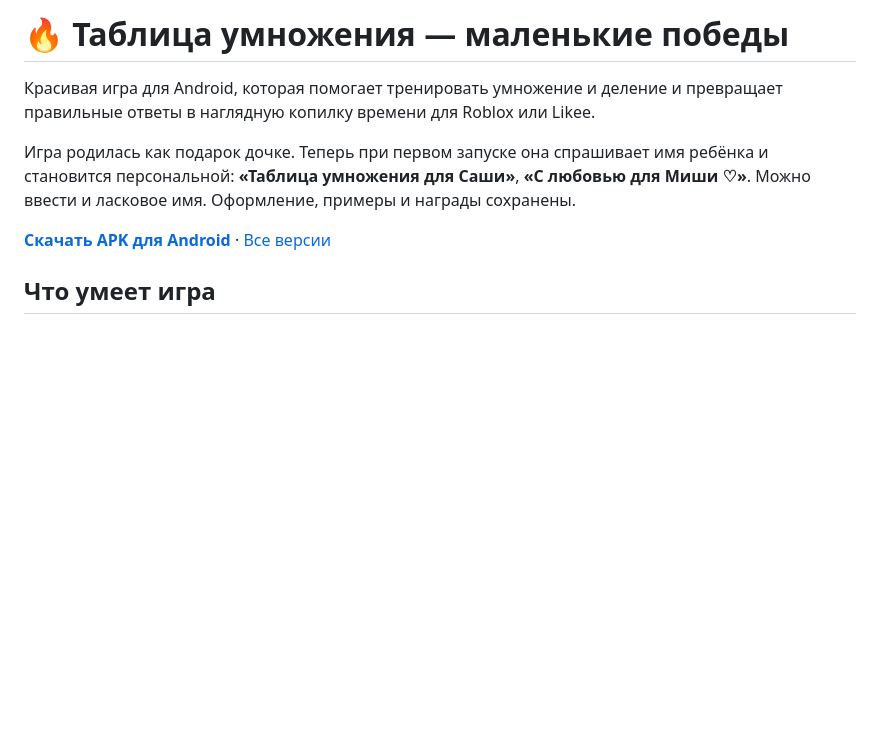
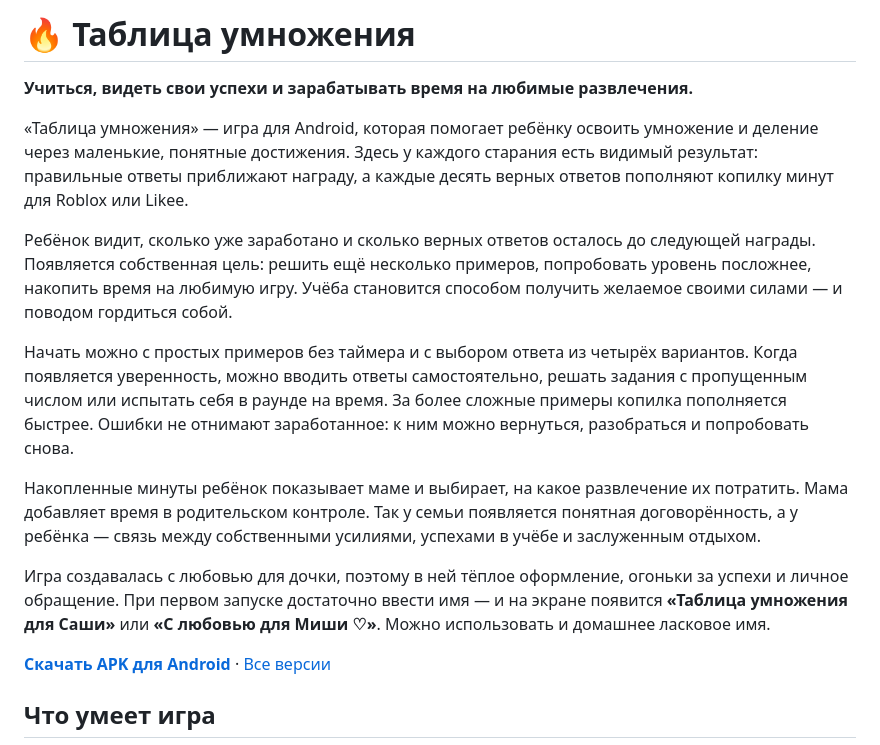
Before and after one commit to ilya668111/multiplication-game-android, a Markdown page: README.md, the part around the change. Drawn GitHub-style; blank space fills up the shorter version.

Commit message:
Рассказать о мотивации ребёнка и заработанных наградах

```diff
--- a/README.md
+++ b/README.md
@@ -1,8 +1,16 @@
-# 🔥 Таблица умножения — маленькие победы
+# 🔥 Таблица умножения
 
-Красивая игра для Android, которая помогает тренировать умножение и деление и превращает правильные ответы в наглядную копилку времени для Roblox или Likee.
+**Учиться, видеть свои успехи и зарабатывать время на любимые развлечения.**
 
-Игра родилась как подарок дочке. Теперь при первом запуске она спрашивает имя ребёнка и становится персональной: **«Таблица умножения для Саши»**, **«С любовью для Миши ♡»**. Можно ввести и ласковое имя. Оформление, примеры и награды сохранены.
+«Таблица умножения» — игра для Android, которая помогает ребёнку освоить умножение и деление через маленькие, понятные достижения. Здесь у каждого старания есть видимый результат: правильные ответы приближают награду, а каждые десять верных ответов пополняют копилку минут для Roblox или Likee.
+
+Ребёнок видит, сколько уже заработано и сколько верных ответов осталось до следующей награды. Появляется собственная цель: решить ещё несколько примеров, попробовать уровень посложнее, накопить время на любимую игру. Учёба становится способом получить желаемое своими силами — и поводом гордиться собой.
+
+Начать можно с простых примеров без таймера и с выбором ответа из четырёх вариантов. Когда появляется уверенность, можно вводить ответы самостоятельно, решать задания с пропущенным числом или испытать себя в раунде на время. За более сложные примеры копилка пополняется быстрее. Ошибки не отнимают заработанное: к ним можно вернуться, разобраться и попробовать снова.
+
+Накопленные минуты ребёнок показывает маме и выбирает, на какое развлечение их потратить. Мама добавляет время в родительском контроле. Так у семьи появляется понятная договорённость, а у ребёнка — связь между собственными усилиями, успехами в учёбе и заслуженным отдыхом.
+
+Игра создавалась с любовью для дочки, поэтому в ней тёплое оформление, огоньки за успехи и личное обращение. При первом запуске достаточно ввести имя — и на экране появится **«Таблица умножения для Саши»** или **«С любовью для Миши ♡»**. Можно использовать и домашнее ласковое имя.
 
 **[Скачать APK для Android](https://github.com/ilya668111/multiplication-game-android/releases/latest)** · [Все версии](https://github.com/ilya668111/multiplication-game-android/releases)
 
```
